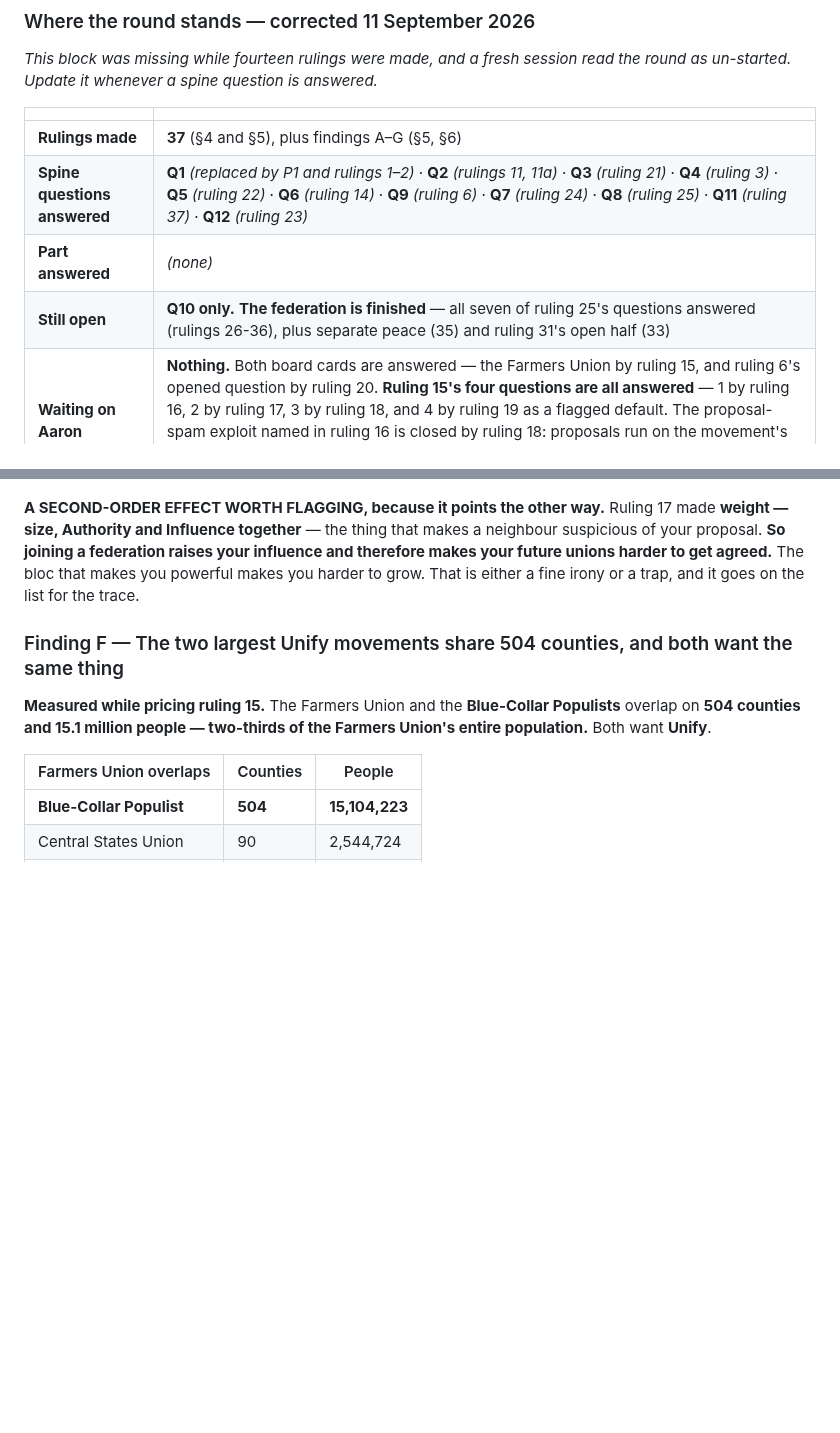
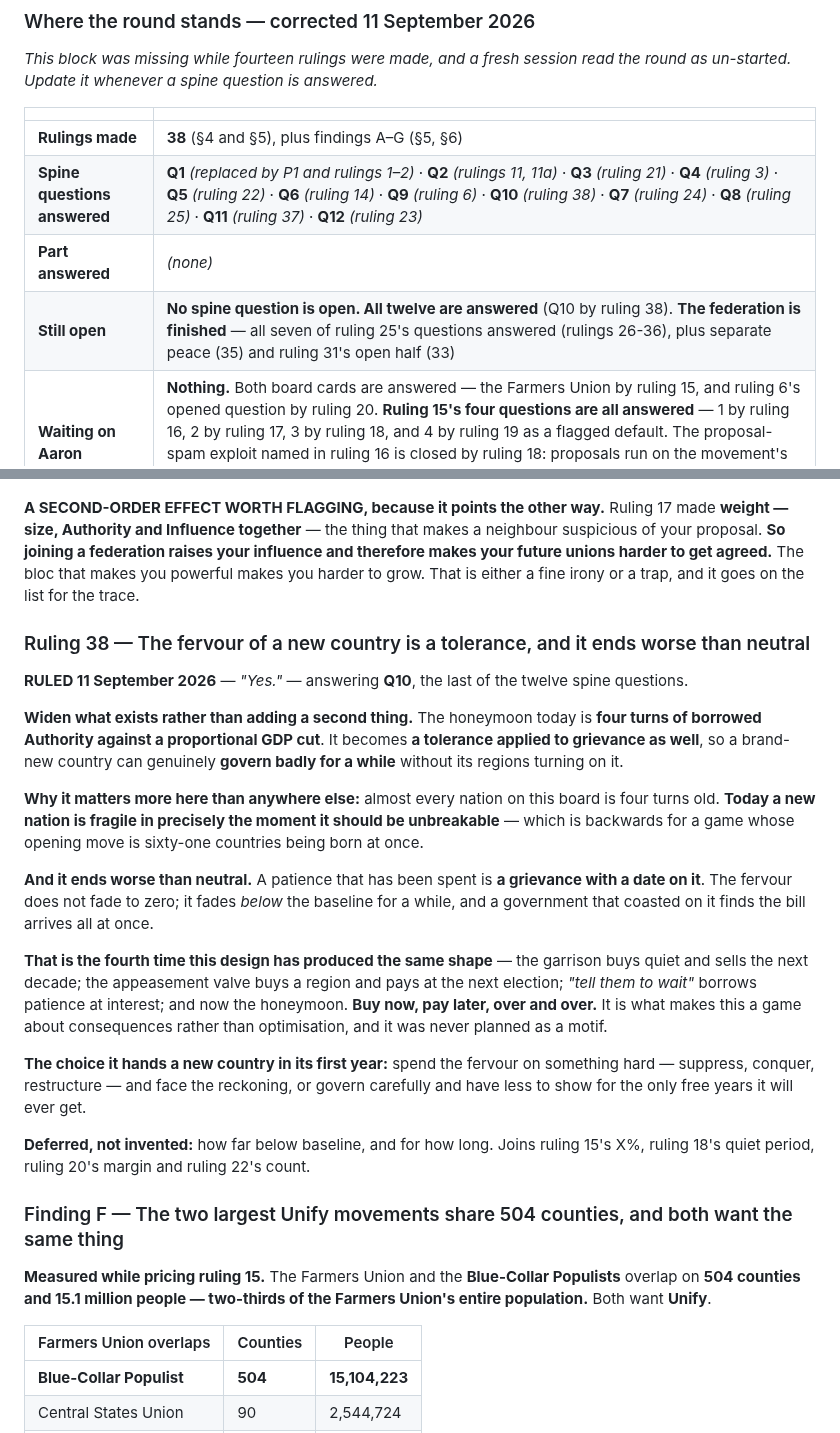
Before and after one commit to aaronallsop/manifest-disunity, a Markdown page: docs/design/politics-ideation.md, 2 parts joined by grey strips. Rendered like a GitHub page; blank space fills up the shorter version.

Commit message:
Ruling 38: the fervour is a tolerance, and it ends worse than neutral
Q10 answered - the last of the twelve spine questions. The honeymoon widens
from borrowed authority to a tolerance applied to grievance, because almost
every nation on this board is four turns old and today a new nation is fragile
in the moment it should be unbreakable. And it fades below the baseline rather
than to it, so a government that coasted on it gets the bill at once.

Fourth time this design has produced buy-now-pay-later without planning it.

Co-Authored-By: Claude Opus 5 <noreply@anthropic.com>

```diff
--- a/docs/design/politics-ideation.md
+++ b/docs/design/politics-ideation.md
@@ -19,10 +19,10 @@ un-started. Update it whenever a spine question is answered.*
 
 | | |
 |---|---|
-| **Rulings made** | **37** (§4 and §5), plus findings A–G (§5, §6) |
-| **Spine questions answered** | **Q1** *(replaced by P1 and rulings 1–2)* · **Q2** *(rulings 11, 11a)* · **Q3** *(ruling 21)* · **Q4** *(ruling 3)* · **Q5** *(ruling 22)* · **Q6** *(ruling 14)* · **Q9** *(ruling 6)* · **Q7** *(ruling 24)* · **Q8** *(ruling 25)* · **Q11** *(ruling 37)* · **Q12** *(ruling 23)* |
+| **Rulings made** | **38** (§4 and §5), plus findings A–G (§5, §6) |
+| **Spine questions answered** | **Q1** *(replaced by P1 and rulings 1–2)* · **Q2** *(rulings 11, 11a)* · **Q3** *(ruling 21)* · **Q4** *(ruling 3)* · **Q5** *(ruling 22)* · **Q6** *(ruling 14)* · **Q9** *(ruling 6)* · **Q10** *(ruling 38)* · **Q7** *(ruling 24)* · **Q8** *(ruling 25)* · **Q11** *(ruling 37)* · **Q12** *(ruling 23)* |
 | **Part answered** | *(none)* |
-| **Still open** | **Q10 only.** **The federation is finished** — all seven of ruling 25's questions answered (rulings 26-36), plus separate peace (35) and ruling 31's open half (33) |
+| **Still open** | **No spine question is open. All twelve are answered** (Q10 by ruling 38). **The federation is finished** — all seven of ruling 25's questions answered (rulings 26-36), plus separate peace (35) and ruling 31's open half (33) |
 | **Waiting on Aaron** | **Nothing.** Both board cards are answered — the Farmers Union by ruling 15, and ruling 6's opened question by ruling 20. **Ruling 15's four questions are all answered** — 1 by ruling 16, 2 by ruling 17, 3 by ruling 18, and 4 by ruling 19 as a flagged default. The proposal-spam exploit named in ruling 16 is closed by ruling 18: proposals run on the movement's clock, not the player's. **Finding A is ANSWERED by ruling 15**: the Farmers Union is a movement and its verb is Unify |
 | **Still to do before the round closes** | the closing test — *what does the player do about this on a Tuesday, with one action?* — and **trace scenario 3** |
 
@@ -2216,6 +2216,35 @@ size, Authority and Influence together** — the thing that makes a neighbour su
 agreed.** The bloc that makes you powerful makes you harder to grow. That is either a fine irony or a
 trap, and it goes on the list for the trace.
 
+### Ruling 38 — The fervour of a new country is a tolerance, and it ends worse than neutral
+
+**RULED 11 September 2026** — *"Yes."* — answering **Q10**, the last of the twelve spine questions.
+
+**Widen what exists rather than adding a second thing.** The honeymoon today is **four turns of borrowed
+Authority against a proportional GDP cut**. It becomes **a tolerance applied to grievance as well**, so
+a brand-new country can genuinely **govern badly for a while** without its regions turning on it.
+
+**Why it matters more here than anywhere else:** almost every nation on this board is four turns old.
+**Today a new nation is fragile in precisely the moment it should be unbreakable** — which is backwards
+for a game whose opening move is sixty-one countries being born at once.
+
+**And it ends worse than neutral.** A patience that has been spent is **a grievance with a date on it**.
+The fervour does not fade to zero; it fades *below* the baseline for a while, and a government that
+coasted on it finds the bill arrives all at once.
+
+**That is the fourth time this design has produced the same shape** — the garrison buys quiet and sells
+the next decade; the appeasement valve buys a region and pays at the next election; *"tell them to
+wait"* borrows patience at interest; and now the honeymoon. **Buy now, pay later, over and over.** It is
+what makes this a game about consequences rather than optimisation, and it was never planned as a
+motif.
+
+**The choice it hands a new country in its first year:** spend the fervour on something hard —
+suppress, conquer, restructure — and face the reckoning, or govern carefully and have less to show for
+the only free years it will ever get.
+
+**Deferred, not invented:** how far below baseline, and for how long. Joins ruling 15's X%, ruling 18's
+quiet period, ruling 20's margin and ruling 22's count.
+
 ### Finding F — The two largest Unify movements share 504 counties, and both want the same thing
 
 **Measured while pricing ruling 15.** The Farmers Union and the **Blue-Collar Populists** overlap on
```
